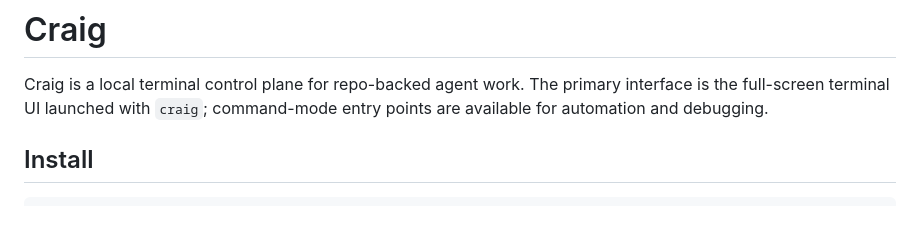
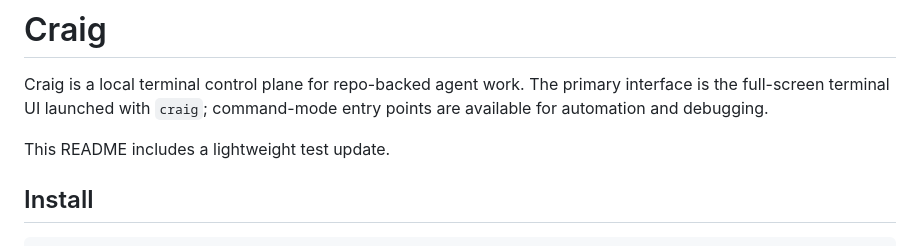
Before and after one commit to hallsamuel90/craig, a Markdown page: README.md, the part around the change. GitHub-like rendering; blank space fills up the shorter version.

Commit message:
test readme update

```diff
--- a/README.md
+++ b/README.md
@@ -18,6 +18,8 @@
 # Craig
 
 Craig is a local terminal control plane for repo-backed agent work. The primary interface is the full-screen terminal UI launched with `craig`; command-mode entry points are available for automation and debugging.
+
+This README includes a lightweight test update.
 
 ## Install
 
```
